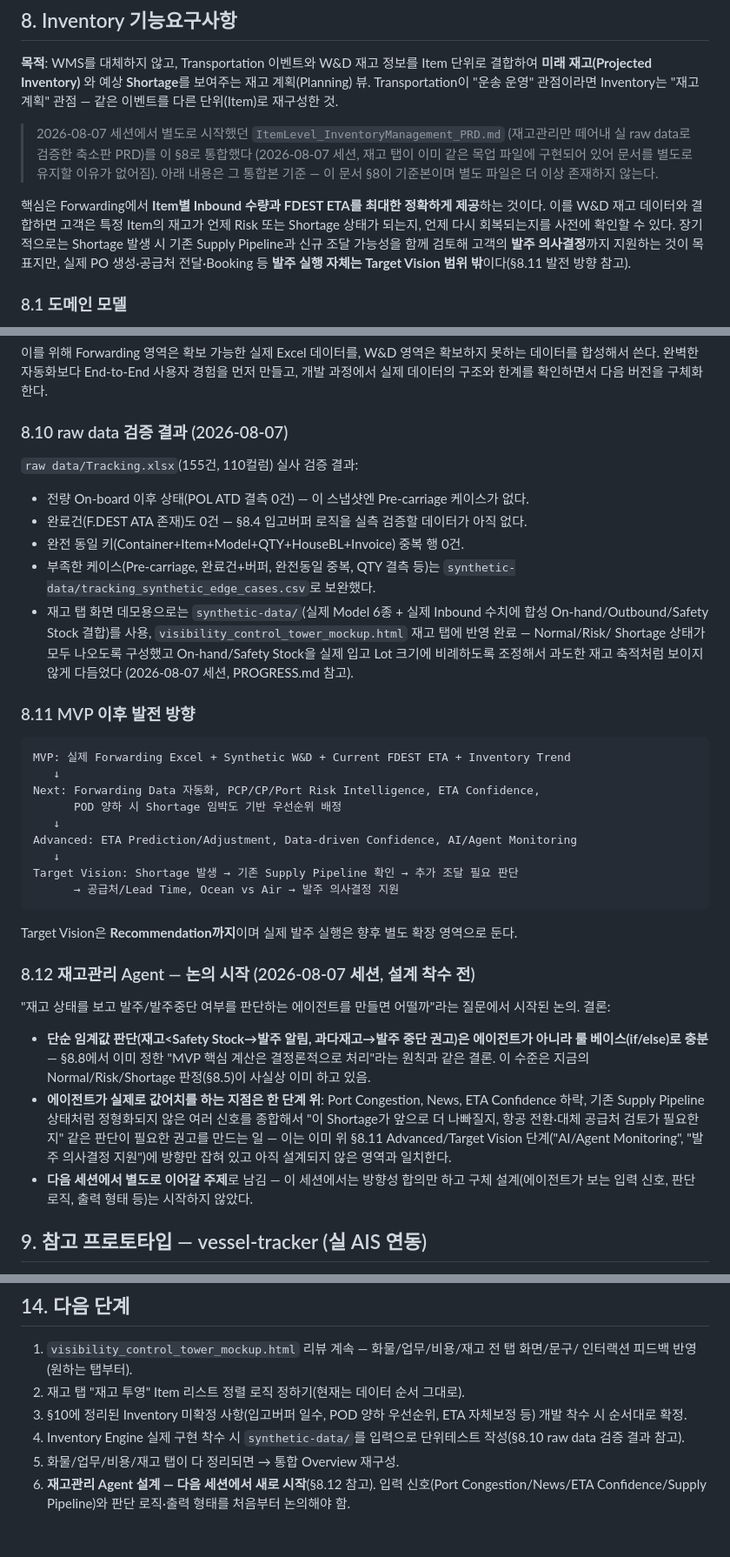
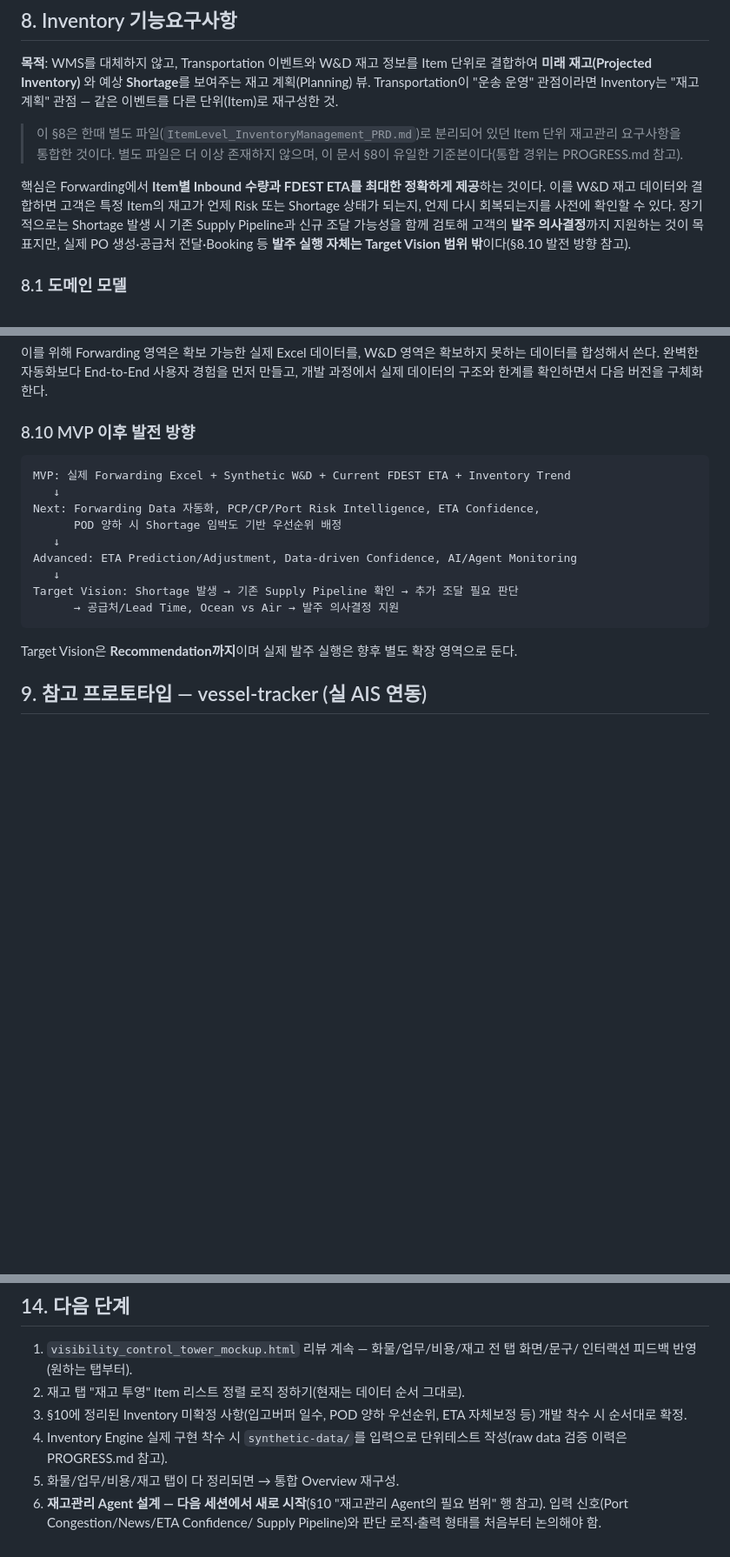
Before and after one commit to ChoYoungDae/VisibilityControlTower, a Markdown page: VisibilityControlTower_PRD.md, 3 parts joined by grey strips. Shown at 87% size. GitHub-like rendering; blank space fills up the shorter version.

````diff
--- a/VisibilityControlTower_PRD.md
+++ b/VisibilityControlTower_PRD.md
@@ -297,11 +297,10 @@ Item 단위로 결합하여 **미래 재고(Projected Inventory)** 와 예상 **
 보여주는 재고 계획(Planning) 뷰. Transportation이 "운송 운영" 관점이라면
 Inventory는 "재고 계획" 관점 — 같은 이벤트를 다른 단위(Item)로 재구성한 것.
 
-> 2026-08-07 세션에서 별도로 시작했던 `ItemLevel_InventoryManagement_PRD.md`
-> (재고관리만 떼어내 실 raw data로 검증한 축소판 PRD)를 이 §8로 통합했다
-> (2026-08-07 세션, 재고 탭이 이미 같은 목업 파일에 구현되어 있어 문서를
-> 별도로 유지할 이유가 없어짐). 아래 내용은 그 통합본 기준 — 이 문서 §8이
-> 기준본이며 별도 파일은 더 이상 존재하지 않는다.
+> 이 §8은 한때 별도 파일(`ItemLevel_InventoryManagement_PRD.md`)로
+> 분리되어 있던 Item 단위 재고관리 요구사항을 통합한 것이다. 별도 파일은
+> 더 이상 존재하지 않으며, 이 문서 §8이 유일한 기준본이다(통합 경위는
+> PROGRESS.md 참고).
 
 핵심은 Forwarding에서 **Item별 Inbound 수량과 FDEST ETA를 최대한 정확하게
 제공**하는 것이다. 이를 W&D 재고 데이터와 결합하면 고객은 특정 Item의 재고가
@@ -309,7 +308,7 @@ Inventory는 "재고 계획" 관점 — 같은 이벤트를 다른 단위(Item)
 수 있다. 장기적으로는 Shortage 발생 시 기존 Supply Pipeline과 신규 조달
 가능성을 함께 검토해 고객의 **발주 의사결정**까지 지원하는 것이 목표지만,
 실제 PO 생성·공급처 전달·Booking 등 **발주 실행 자체는 Target Vision 범위
-밖**이다(§8.11 발전 방향 참고).
+밖**이다(§8.10 발전 방향 참고).
 
 ### 8.1 도메인 모델
 
@@ -525,25 +526,7 @@ MVP의 목적은 완성된 시스템을 만드는 것이 아니라 다음 가설
 경험을 먼저 만들고, 개발 과정에서 실제 데이터의 구조와 한계를 확인하면서
 다음 버전을 구체화한다.
 
-### 8.10 raw data 검증 결과 (2026-08-07)
-
-`raw data/Tracking.xlsx`(155건, 110컬럼) 실사 검증 결과:
-
-- 전량 On-board 이후 상태(POL ATD 결측 0건) — 이 스냅샷엔 Pre-carriage
-  케이스가 없다.
-- 완료건(F.DEST ATA 존재)도 0건 — §8.4 입고버퍼 로직을 실측 검증할 데이터가
-  아직 없다.
-- 완전 동일 키(Container+Item+Model+QTY+HouseBL+Invoice) 중복 행 0건.
-- 부족한 케이스(Pre-carriage, 완료건+버퍼, 완전동일 중복, QTY 결측 등)는
-  `synthetic-data/tracking_synthetic_edge_cases.csv`로 보완했다.
-- 재고 탭 화면 데모용으로는 `synthetic-data/`(실제 Model 6종 + 실제
-  Inbound 수치에 합성 On-hand/Outbound/Safety Stock 결합)를 사용,
-  `visibility_control_tower_mockup.html` 재고 탭에 반영 완료 — Normal/Risk/
-  Shortage 상태가 모두 나오도록 구성했고 On-hand/Safety Stock을 실제 입고
-  Lot 크기에 비례하도록 조정해서 과도한 재고 축적처럼 보이지 않게 다듬었다
-  (2026-08-07 세션, PROGRESS.md 참고).
-
-### 8.11 MVP 이후 발전 방향
+### 8.10 MVP 이후 발전 방향
 
 ```
 MVP: 실제 Forwarding Excel + Synthetic W&D + Current FDEST ETA + Inventory Trend
@@ -559,25 +542,6 @@ Target Vision: Shortage 발생 → 기존 Supply Pipeline 확인 → 추가 조
 
 Target Vision은 **Recommendation까지**이며 실제 발주 실행은 향후 별도 확장
 영역으로 둔다.
-
-### 8.12 재고관리 Agent — 논의 시작 (2026-08-07 세션, 설계 착수 전)
-
-"재고 상태를 보고 발주/발주중단 여부를 판단하는 에이전트를 만들면 어떨까"라는
-질문에서 시작된 논의. 결론:
-
-- **단순 임계값 판단(재고<Safety Stock→발주 알림, 과다재고→발주 중단 권고)은
-  에이전트가 아니라 룰 베이스(if/else)로 충분** — §8.8에서 이미 정한 "MVP
-  핵심 계산은 결정론적으로 처리"라는 원칙과 같은 결론. 이 수준은 지금의
-  Normal/Risk/Shortage 판정(§8.5)이 사실상 이미 하고 있음.
-- **에이전트가 실제로 값어치를 하는 지점은 한 단계 위**: Port Congestion,
-  News, ETA Confidence 하락, 기존 Supply Pipeline 상태처럼 정형화되지 않은
-  여러 신호를 종합해서 "이 Shortage가 앞으로 더 나빠질지, 항공 전환·대체
-  공급처 검토가 필요한지" 같은 판단이 필요한 권고를 만드는 일 — 이는 이미
-  위 §8.11 Advanced/Target Vision 단계("AI/Agent Monitoring", "발주 의사결정
-  지원")에 방향만 잡혀 있고 아직 설계되지 않은 영역과 일치한다.
-- **다음 세션에서 별도로 이어갈 주제**로 남김 — 이 세션에서는 방향성 합의만
-  하고 구체 설계(에이전트가 보는 입력 신호, 판단 로직, 출력 형태 등)는
-  시작하지 않았다.
 
 ## 9. 참고 프로토타입 — vessel-tracker (실 AIS 연동)
 
@@ -659,8 +624,8 @@ Target Vision은 **Recommendation까지**이며 실제 발주 실행은 향후
 3. §10에 정리된 Inventory 미확정 사항(입고버퍼 일수, POD 양하 우선순위,
    ETA 자체보정 등) 개발 착수 시 순서대로 확정.
 4. Inventory Engine 실제 구현 착수 시 `synthetic-data/`를 입력으로 단위테스트
-   작성(§8.10 raw data 검증 결과 참고).
+   작성(raw data 검증 이력은 PROGRESS.md 참고).
 5. 화물/업무/비용/재고 탭이 다 정리되면 → 통합 Overview 재구성.
-6. **재고관리 Agent 설계 — 다음 세션에서 새로 시작**(§8.12 참고). 입력
-   신호(Port Congestion/News/ETA Confidence/Supply Pipeline)와 판단
-   로직·출력 형태를 처음부터 논의해야 함.
+6. **재고관리 Agent 설계 — 다음 세션에서 새로 시작**(§10 "재고관리 Agent의
+   필요 범위" 행 참고). 입력 신호(Port Congestion/News/ETA Confidence/
+   Supply Pipeline)와 판단 로직·출력 형태를 처음부터 논의해야 함.
````
Also changed, not shown: other parts of VisibilityControlTower_PRD.md (+8 -5 lines), PROGRESS.md (+26 -9 lines).
